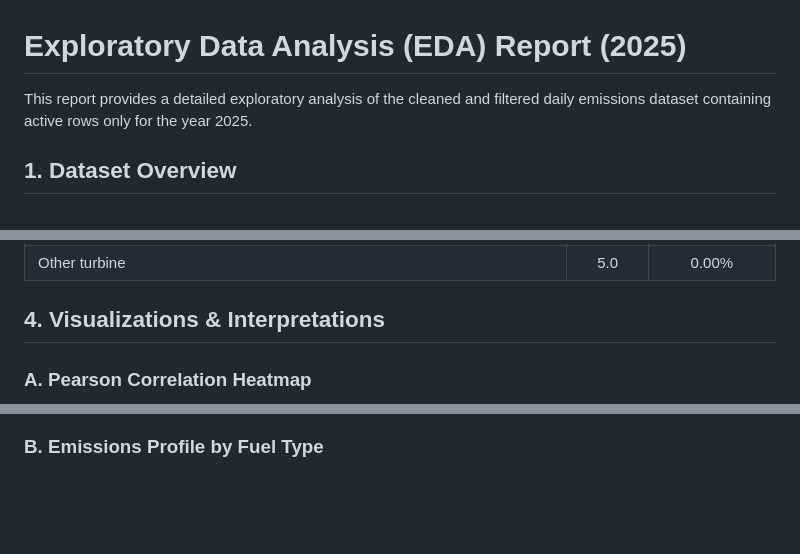
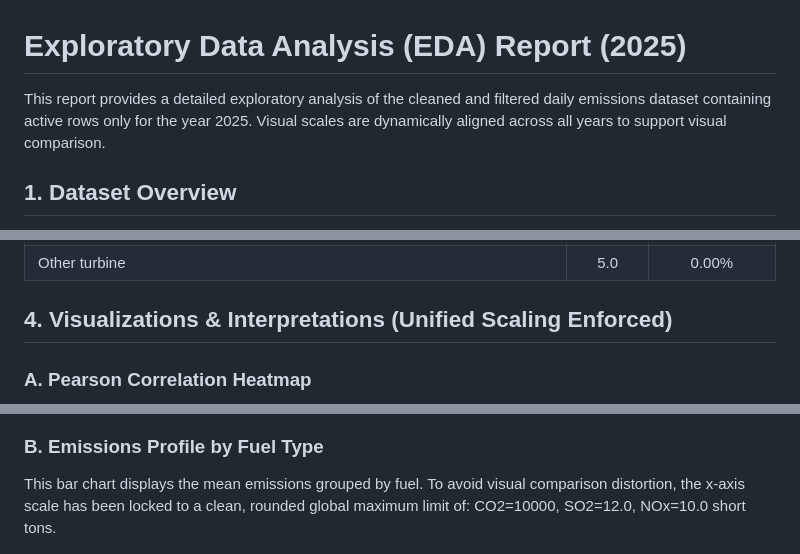
Before and after one commit to JustinYuanZe/Clean-Air-Markets-Program-Data-Mining, a Markdown page: reports/EDA_Report_2025.md, 3 parts joined by grey strips. Rendered like a GitHub page; blank space fills up the shorter version.

Commit message:
Update EDA reports with unified scale explanations

```diff
--- a/reports/EDA_Report_2025.md
+++ b/reports/EDA_Report_2025.md
@@ -1,6 +1,6 @@
 # Exploratory Data Analysis (EDA) Report (2025)
 
-This report provides a detailed exploratory analysis of the cleaned and filtered daily emissions dataset containing active rows only for the year 2025.
+This report provides a detailed exploratory analysis of the cleaned and filtered daily emissions dataset containing active rows only for the year 2025. Visual scales are dynamically aligned across all years to support visual comparison.
 
 ## 1. Dataset Overview
 
@@ -145,12 +145,14 @@ This report provides a detailed exploratory analysis of the cleaned and filtered
 | Integrated gasification combined cycle (Ended Jun 07, 2025), Combustion turbine (Started Jun 07, 2025) | 8.0 | 0.01% |
 | Other turbine | 5.0 | 0.00% |
 
-## 4. Visualizations & Interpretations
+## 4. Visualizations & Interpretations (Unified Scaling Enforced)
 
 ### A. Pearson Correlation Heatmap
 ![Pearson Correlation Heatmap](plots/correlation_matrix_2025.png)
 
 ### B. Emissions Profile by Fuel Type
+This bar chart displays the mean emissions grouped by fuel. To avoid visual comparison distortion, the x-axis scale has been locked to a clean, rounded global maximum limit of: CO2=10000, SO2=12.0, NOx=10.0 short tons.
+
 ![Emissions Profile by Fuel Type](plots/emissions_by_fuel_2025.png)
 
 ### C. Gross Load vs Heat Input density
```
Also changed, not shown: other parts of reports/EDA_Report_2025.md (+2 -0 lines), reports/EDA_Report_2026.md (+6 -2 lines).
